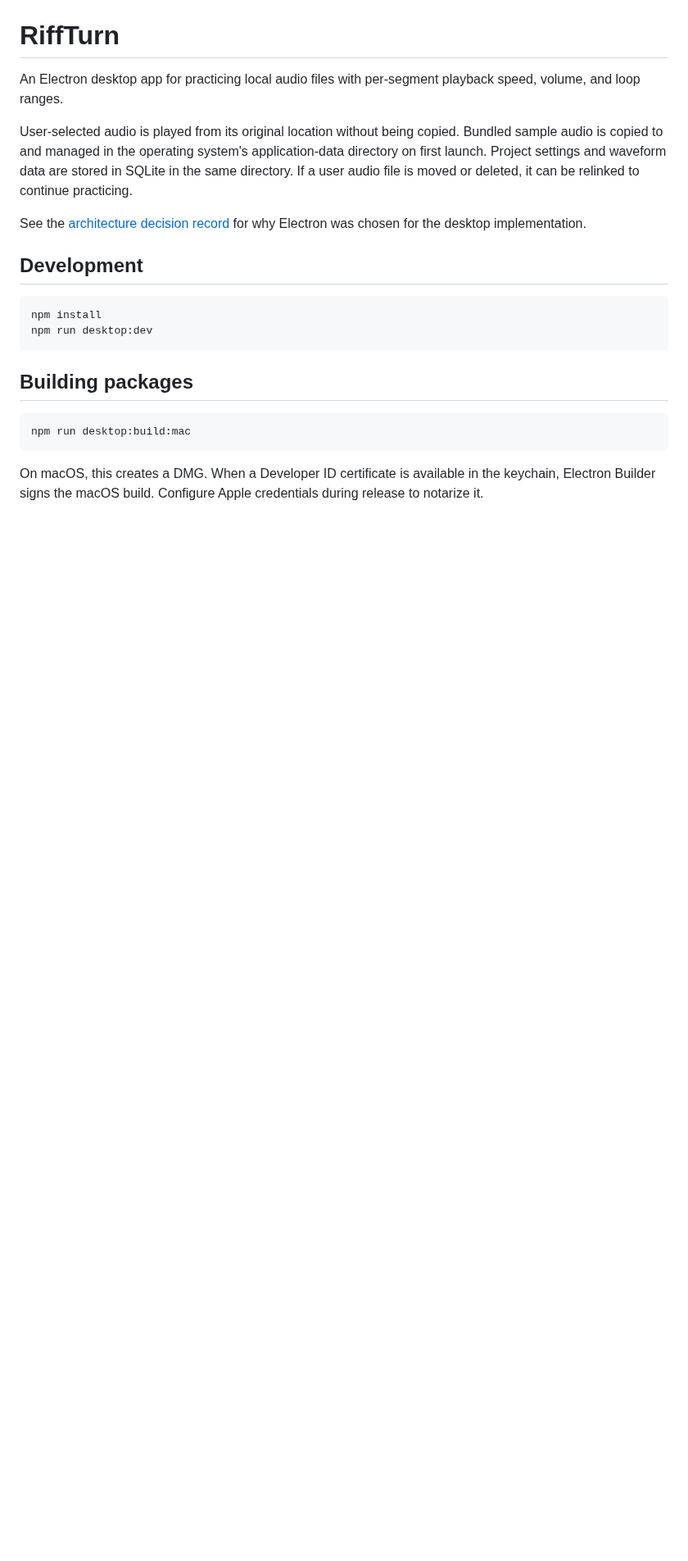
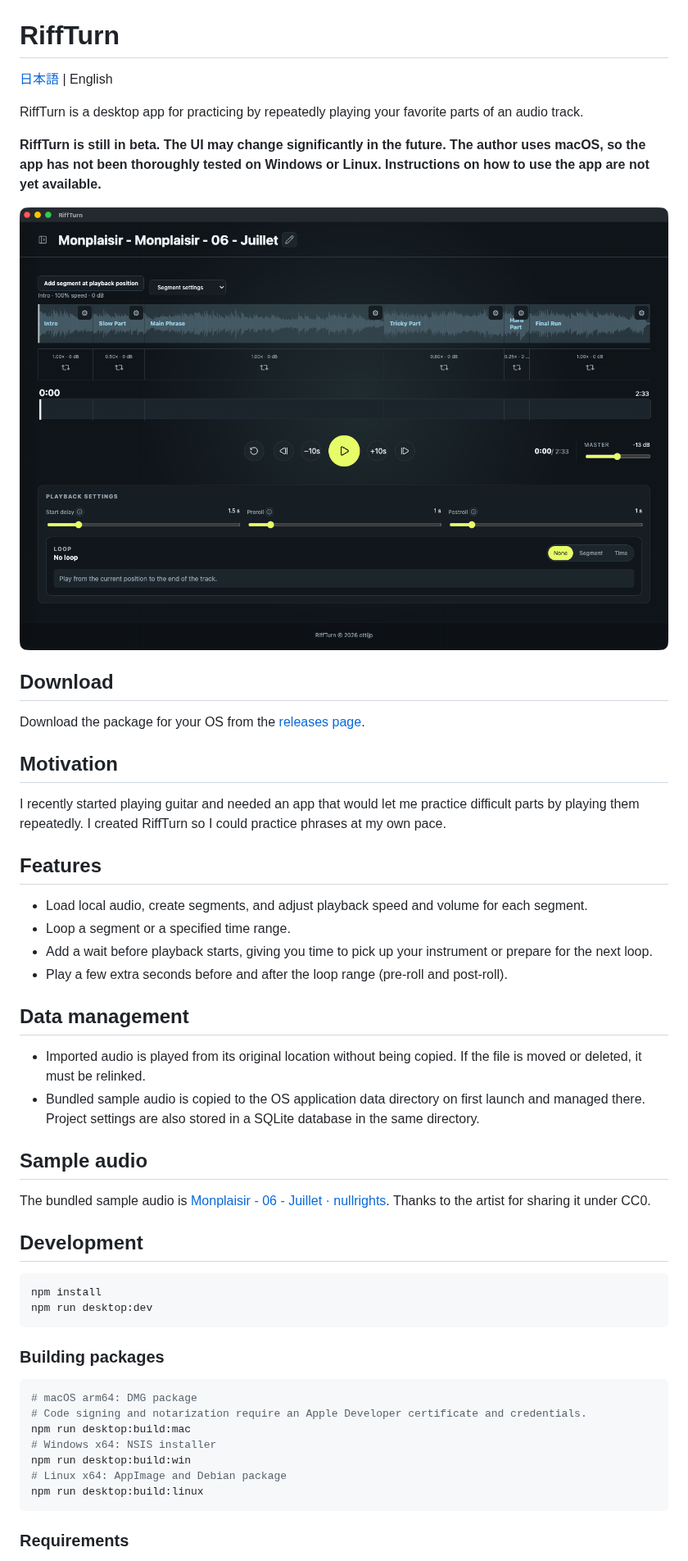
Before and after one commit to ottijp/riffturn, a Markdown page: README.md, the part around one of its changes. Shown at 82% size. GitHub-like rendering; pictures changed too: docs/images/main-screen.png (added); blank space fills up the shorter version.

Commit message:
refine README

````diff
--- a/README.md
+++ b/README.md
@@ -1,10 +3,36 @@
 # RiffTurn
 
-An Electron desktop app for practicing local audio files with per-segment playback speed, volume, and loop ranges.
+[日本語](README-ja.md) | English
 
-User-selected audio is played from its original location without being copied. Bundled sample audio is copied to and managed in the operating system's application-data directory on first launch. Project settings and waveform data are stored in SQLite in the same directory. If a user audio file is moved or deleted, it can be relinked to continue practicing.
+RiffTurn is a desktop app for practicing by repeatedly playing your favorite parts of an audio track.
 
-See the [architecture decision record](docs/decisions/001-electron.md) for why Electron was chosen for the desktop implementation.
+**RiffTurn is still in beta. The UI may change significantly in the future. The author uses macOS, so the app has not been thoroughly tested on Windows or Linux. Instructions on how to use the app are not yet available.**
+
+![Main screen](docs/images/main-screen.png)
+
+## Download
+
+Download the package for your OS from the [releases page](https://github.com/ottijp/riffturn/releases).
+
+## Motivation
+
+I recently started playing guitar and needed an app that would let me practice difficult parts by playing them repeatedly. I created RiffTurn so I could practice phrases at my own pace.
+
+## Features
+
+- Load local audio, create segments, and adjust playback speed and volume for each segment.
+- Loop a segment or a specified time range.
+- Add a wait before playback starts, giving you time to pick up your instrument or prepare for the next loop.
+- Play a few extra seconds before and after the loop range (pre-roll and post-roll).
+
+## Data management
+
+- Imported audio is played from its original location without being copied. If the file is moved or deleted, it must be relinked.
+- Bundled sample audio is copied to the OS application data directory on first launch and managed there. Project settings are also stored in a SQLite database in the same directory.
+
+## Sample audio
+
+The bundled sample audio is [Monplaisir - 06 - Juillet · nullrights](https://nullrights.com/track/3gqt6bs0qc). Thanks to the artist for sharing it under CC0.
 
 ## Development
 
@@ -13,11 +41,17 @@ npm install
 npm run desktop:dev
 ```
 
-## Building packages
+### Building packages
 
 ```sh
+# macOS arm64: DMG package
+# Code signing and notarization require an Apple Developer certificate and credentials.
 npm run desktop:build:mac
+# Windows x64: NSIS installer
+npm run desktop:build:win
+# Linux x64: AppImage and Debian package
+npm run desktop:build:linux
 ```
 
-On macOS, this creates a DMG. When a Developer ID certificate is available in the keychain, Electron Builder signs the macOS build. Configure Apple credentials during release to notarize it.
+### Requirements
 
````
Also changed, not shown: other parts of README.md (+8 -13 lines), README-ja.md (added, +65 -0 lines).
